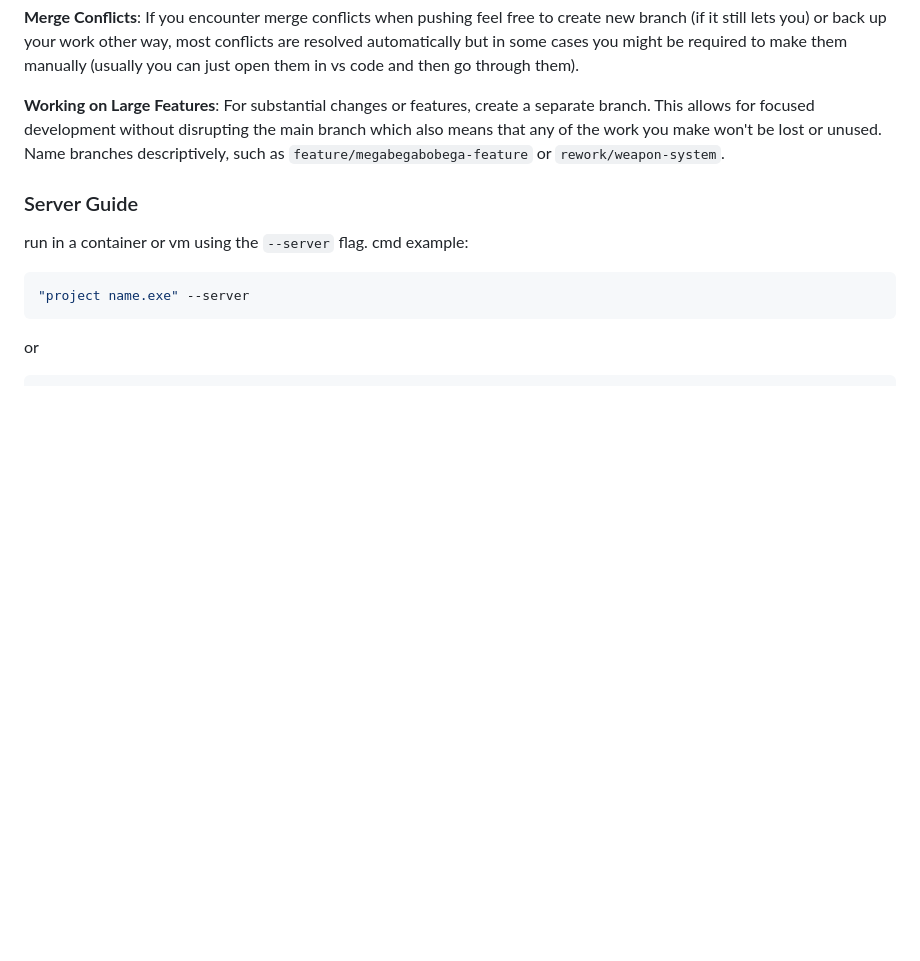
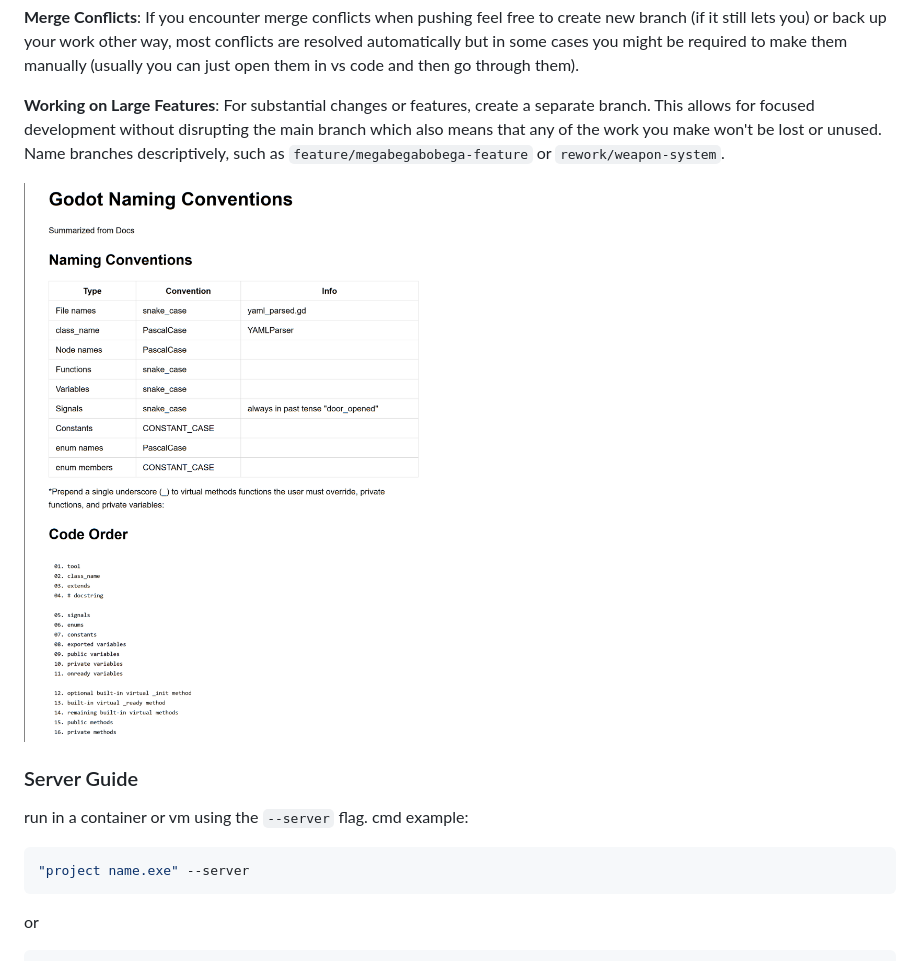
Before and after one commit to filipjaruska/mtds, a Markdown page: README.md, the part around the change. GitHub-like rendering; pictures changed too: img.png (added); blank space fills up the shorter version.

```diff
--- a/README.md
+++ b/README.md
@@ -48,6 +48,8 @@ or back up your work other way, most conflicts are resolved automatically but in
 
 **Working on Large Features**: For substantial changes or features, create a separate branch. This allows for focused development without disrupting the main branch which also means that any of the work you make won't be lost or unused. Name branches descriptively, such as `feature/megabegabobega-feature` or `rework/weapon-system`.
 
+![img.png](img.png)
+
 ### Server Guide
 
 run in a container or vm using the `--server` flag. cmd example:
```
